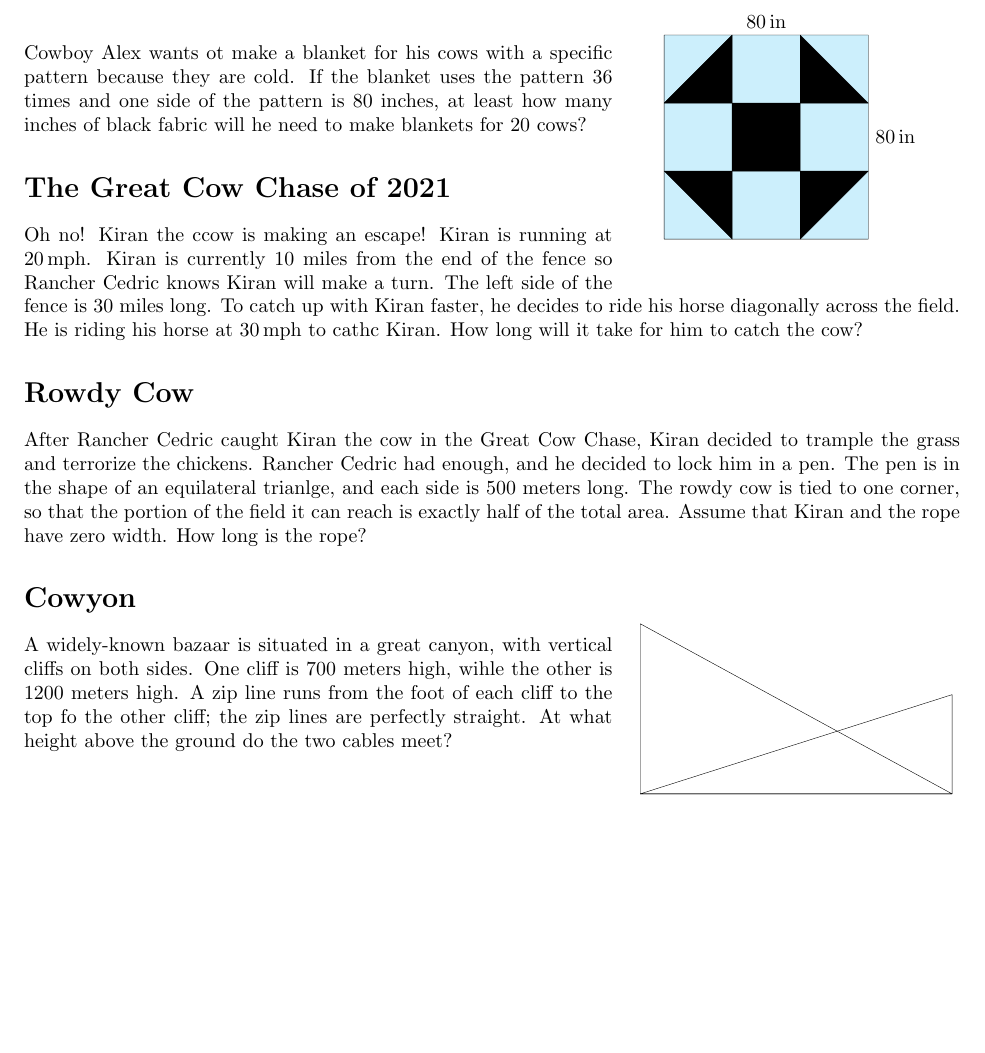
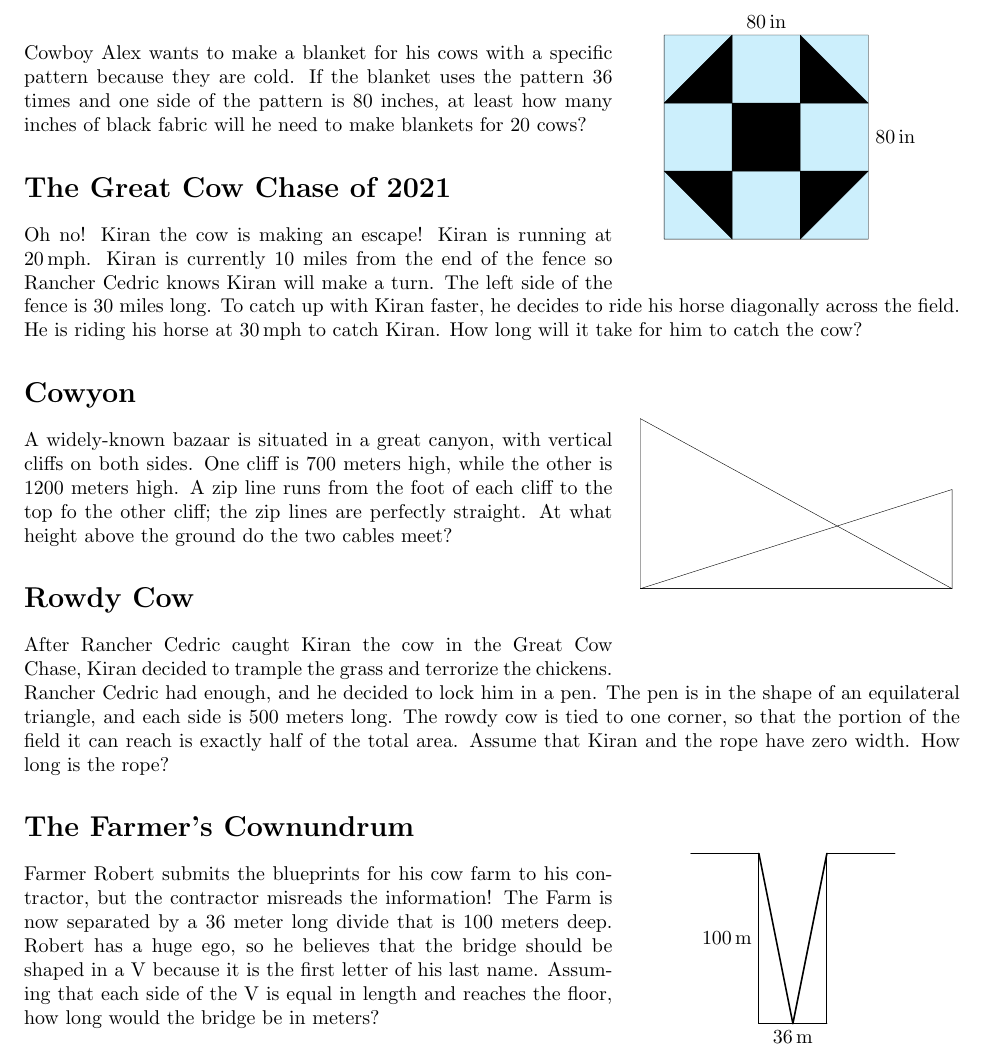
Before and after one commit to CVMuAlphaTheta/cvjmt, a LaTeX CV (cvjmt/problems.tex): part of page 4 of 4, cut so that both start at the same text, the shorter picture padded with empty space. Compiled offline with pdfLaTeX.

Commit message:
Add problem and fix mistakes

```diff
--- a/cvjmt/problems.tex
+++ b/cvjmt/problems.tex
@@ -269,26 +269,18 @@ How may calves does Farmer Julia have in total?
 	\end{tikzpicture}
 	\vspace{-20pt}
 \end{wrapfigure}
-Cowboy Alex wants ot make a blanket for his cows with a specific pattern because they are cold.
+Cowboy Alex wants to make a blanket for his cows with a specific pattern because they are cold.
 If the blanket uses the pattern $36$ times and one side of the pattern is $80$ inches, at least how many inches of black fabric will he need to make blankets for $20$ cows?
 
 \section*{The Great Cow Chase of 2021}
 Oh no!
-Kiran the ccow is making an escape!
+Kiran the cow is making an escape!
 Kiran is running at $\SI{20}{mph}$.
 Kiran is currently $10$ miles from the end of the fence so Rancher Cedric knows Kiran will make a turn.
 The left side of the fence is $30$ miles long.
 To catch up with Kiran faster, he decides to ride his horse diagonally across the field.
-He is riding his horse at $\SI{30}{mph}$ to cathc Kiran.
+He is riding his horse at $\SI{30}{mph}$ to catch Kiran.
 How long will it take for him to catch the cow?
-
-\section*{Rowdy Cow}
-After Rancher Cedric caught Kiran the cow in the Great Cow Chase, Kiran decided to trample the grass and terrorize the chickens.
-Rancher Cedric had enough, and he decided to lock him in a pen.
-The pen is in the shape of an equilateral trianlge, and each side is $500$ meters long.
-The rowdy cow is tied to one corner, so that the portion of the field it can reach is exactly half of the total area.
-Assume that Kiran and the rope have zero width.
-How long is the rope?
 
 \section*{Cowyon}
 \begin{wrapfigure}{r}{0.35\linewidth}
@@ -305,7 +297,41 @@ How long is the rope?
 	\end{tikzpicture}
 \end{wrapfigure}
 A widely-known bazaar is situated in a great canyon, with vertical cliffs on both sides.
-One cliff is $700$ meters high, wihle the other is $1200$ meters high.
+One cliff is $700$ meters high, while the other is $1200$ meters high.
 A zip line runs from the foot of each cliff to the top fo the other cliff; the zip lines are perfectly straight.
 At what height above the ground do the two cables meet?
+
+\section*{Rowdy Cow}
+After Rancher Cedric caught Kiran the cow in the Great Cow Chase, Kiran decided to trample the grass and terrorize the chickens.
+Rancher Cedric had enough, and he decided to lock him in a pen.
+The pen is in the shape of an equilateral triangle, and each side is $500$ meters long.
+The rowdy cow is tied to one corner, so that the portion of the field it can reach is exactly half of the total area.
+Assume that Kiran and the rope have zero width.
+How long is the rope?
+
+\section*{The Farmer's Cownundrum}
+\begin{wrapfigure}{r}{0.35\linewidth}
+	\vspace{-20pt}
+	\centering
+	\begin{tikzpicture}[scale=0.3]
+		\tkzDefPoint(0,10){A}
+		\tkzDefPoint(4,10){B}
+		\tkzDefPoint(4,0){C}
+		\tkzDefPoint(8,0){D}
+		\tkzDefMidPoint(C,D)
+		\tkzGetPoint{E}
+		\tkzDefPoint(8,10){F}
+		\tkzDefPoint(12,10){G}
+
+		\tkzDrawSegments[thin](A,B B,C C,D D,F F,G)
+		\tkzDrawSegments[thick](B,E E,F)
+		\tkzLabelSegment[left](B,C){$\SI{100}{m}$}
+		\tkzLabelSegment[below](C,D){$\SI{36}{m}$}
+	\end{tikzpicture}
+	\vspace{-20pt}
+\end{wrapfigure}
+Farmer Robert submits the blueprints for his cow farm to his contractor, but the contractor misreads the information!
+The Farm is now separated by a $36$ meter long divide that is $100$ meters deep.
+Robert has a huge ego, so he believes that the bridge should be shaped in a V because it is the first letter of his last name.
+Assuming that each side of the V is equal in length and reaches the floor, how long would the bridge be in meters?
 \end{document}
```
Also changed, not shown: cvjmt/problems.tex (8 more changed lines).
